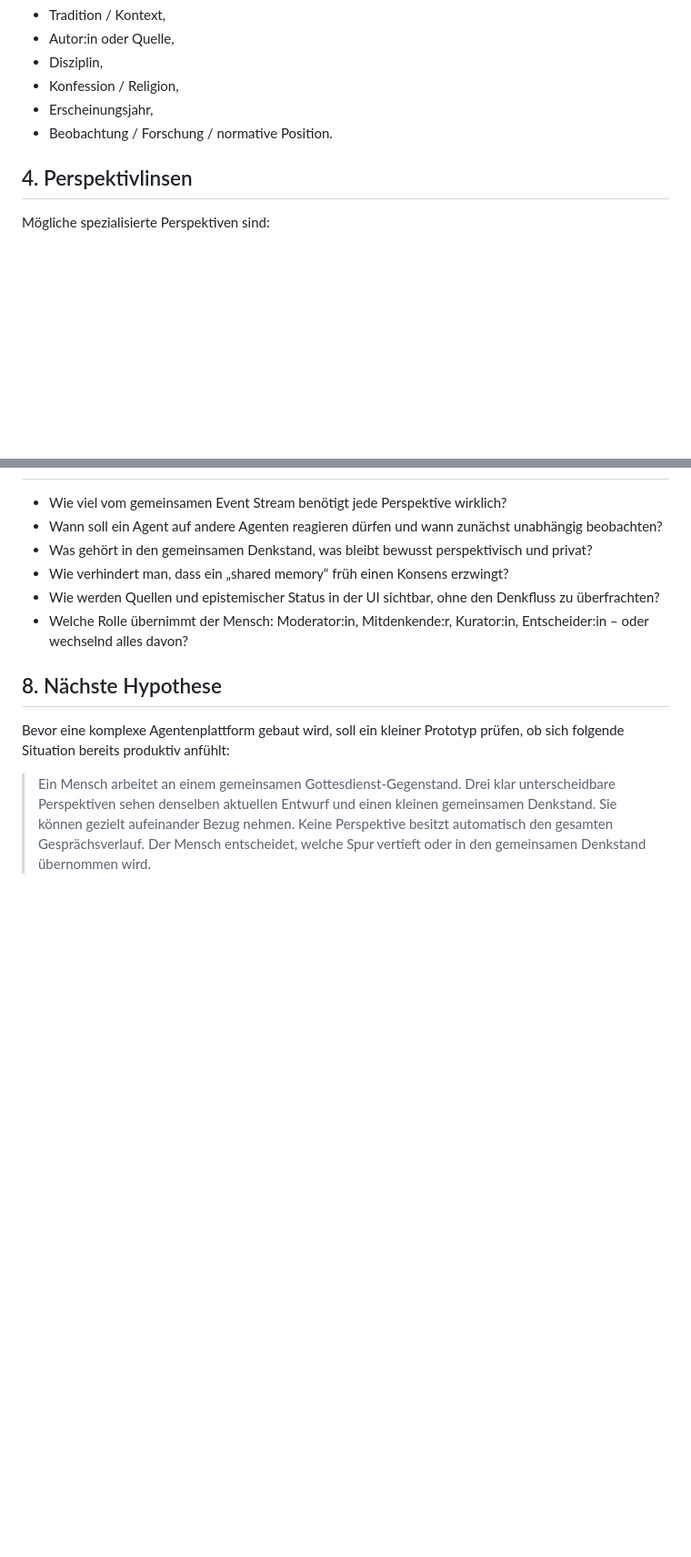
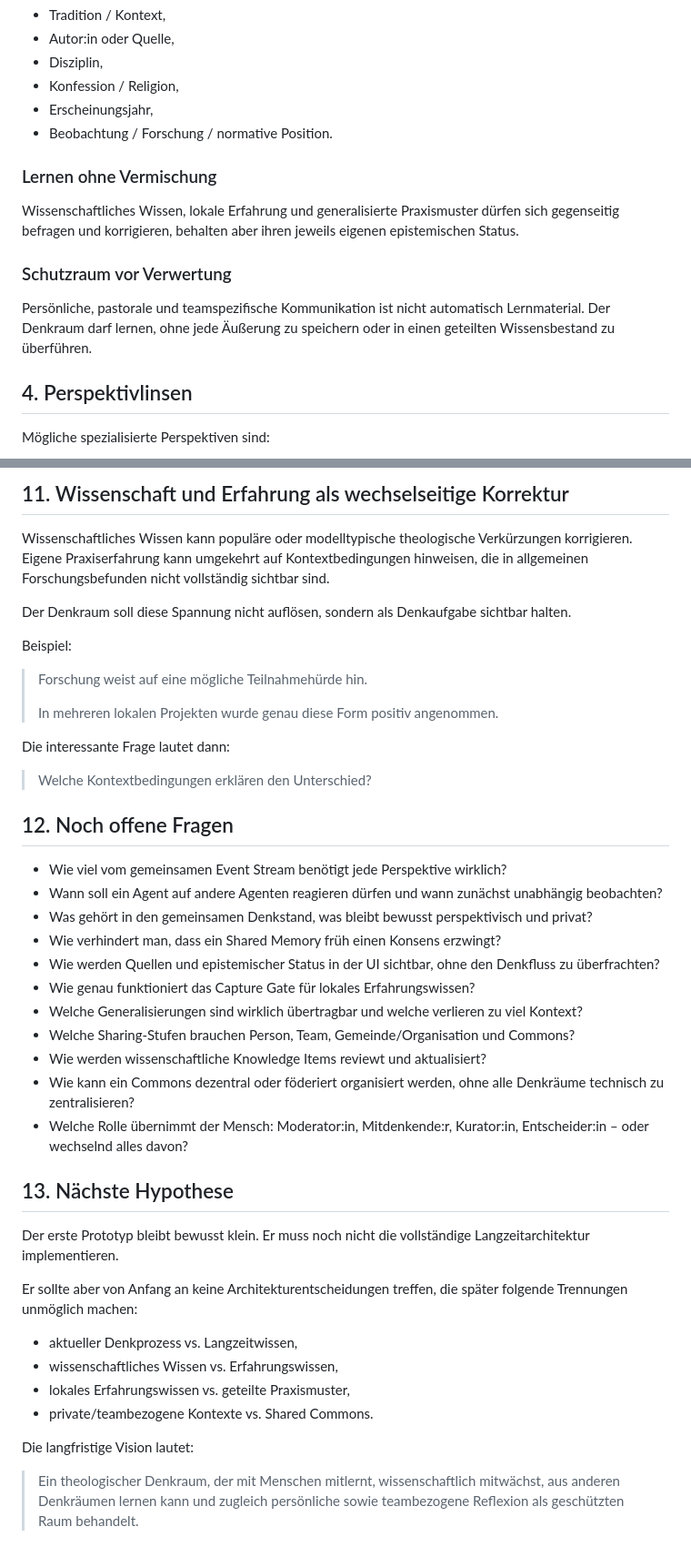
Before and after one commit to johappel/theological-thinking-space, a Markdown page: docs/denkstand.md, 2 parts joined by grey strips. Shown at 91% size. Drawn GitHub-style; blank space fills up the shorter version.

```diff
--- a/docs/denkstand.md
+++ b/docs/denkstand.md
@@ -47,6 +51,14 @@ Eine eingebrachte Perspektive soll unterscheidbar bleiben, z. B. nach:
 - Erscheinungsjahr,
 - Beobachtung / Forschung / normative Position.
 
+### Lernen ohne Vermischung
+
+Wissenschaftliches Wissen, lokale Erfahrung und generalisierte Praxismuster dürfen sich gegenseitig befragen und korrigieren, behalten aber ihren jeweils eigenen epistemischen Status.
+
+### Schutzraum vor Verwertung
+
+Persönliche, pastorale und teamspezifische Kommunikation ist nicht automatisch Lernmaterial. Der Denkraum darf lernen, ohne jede Äußerung zu speichern oder in einen geteilten Wissensbestand zu überführen.
+
 ## 4. Perspektivlinsen
 
 Mögliche spezialisierte Perspektiven sind:
@@ -95,13 +227,44 @@ Vorläufige Rollen:
+## 11. Wissenschaft und Erfahrung als wechselseitige Korrektur
+
+Wissenschaftliches Wissen kann populäre oder modelltypische theologische Verkürzungen korrigieren. Eigene Praxiserfahrung kann umgekehrt auf Kontextbedingungen hinweisen, die in allgemeinen Forschungsbefunden nicht vollständig sichtbar sind.
+
+Der Denkraum soll diese Spannung nicht auflösen, sondern als Denkaufgabe sichtbar halten.
+
+Beispiel:
+
+> Forschung weist auf eine mögliche Teilnahmehürde hin.
+>
+> In mehreren lokalen Projekten wurde genau diese Form positiv angenommen.
+
+Die interessante Frage lautet dann:
+
+> Welche Kontextbedingungen erklären den Unterschied?
+
+## 12. Noch offene Fragen
 
 - Wie viel vom gemeinsamen Event Stream benötigt jede Perspektive wirklich?
 - Wann soll ein Agent auf andere Agenten reagieren dürfen und wann zunächst unabhängig beobachten?
 - Was gehört in den gemeinsamen Denkstand, was bleibt bewusst perspektivisch und privat?
-- Wie verhindert man, dass ein „shared memory“ früh einen Konsens erzwingt?
+- Wie verhindert man, dass ein Shared Memory früh einen Konsens erzwingt?
 - Wie werden Quellen und epistemischer Status in der UI sichtbar, ohne den Denkfluss zu überfrachten?
+- Wie genau funktioniert das Capture Gate für lokales Erfahrungswissen?
+- Welche Generalisierungen sind wirklich übertragbar und welche verlieren zu viel Kontext?
+- Welche Sharing-Stufen brauchen Person, Team, Gemeinde/Organisation und Commons?
+- Wie werden wissenschaftliche Knowledge Items reviewt und aktualisiert?
+- Wie kann ein Commons dezentral oder föderiert organisiert werden, ohne alle Denkräume technisch zu zentralisieren?
 - Welche Rolle übernimmt der Mensch: Moderator:in, Mitdenkende:r, Kurator:in, Entscheider:in – oder wechselnd alles davon?
 
-## 8. Nächste Hypothese
+## 13. Nächste Hypothese
 
-Bevor eine komplexe Agentenplattform gebaut wird, soll ein kleiner Prototyp prüfen, ob sich folgende Situation bereits produktiv anfühlt:
+Der erste Prototyp bleibt bewusst klein. Er muss noch nicht die vollständige Langzeitarchitektur implementieren.
 
-> Ein Mensch arbeitet an einem gemeinsamen Gottesdienst-Gegenstand. Drei klar unterscheidbare Perspektiven sehen denselben aktuellen Entwurf und einen kleinen gemeinsamen Denkstand. Sie können gezielt aufeinander Bezug nehmen. Keine Perspektive besitzt automatisch den gesamten Gesprächsverlauf. Der Mensch entscheidet, welche Spur vertieft oder in den gemeinsamen Denkstand übernommen wird.
+Er sollte aber von Anfang an keine Architekturentscheidungen treffen, die später folgende Trennungen unmöglich machen:
+
+- aktueller Denkprozess vs. Langzeitwissen,
+- wissenschaftliches Wissen vs. Erfahrungswissen,
+- lokales Erfahrungswissen vs. geteilte Praxismuster,
+- private/teambezogene Kontexte vs. Shared Commons.
+
+Die langfristige Vision lautet:
+
+> Ein theologischer Denkraum, der mit Menschen mitlernt, wissenschaftlich mitwächst, aus anderen Denkräumen lernen kann und zugleich persönliche sowie teambezogene Reflexion als geschützten Raum behandelt.
```
Also changed, not shown: other parts of docs/denkstand.md (+129 -5 lines).
